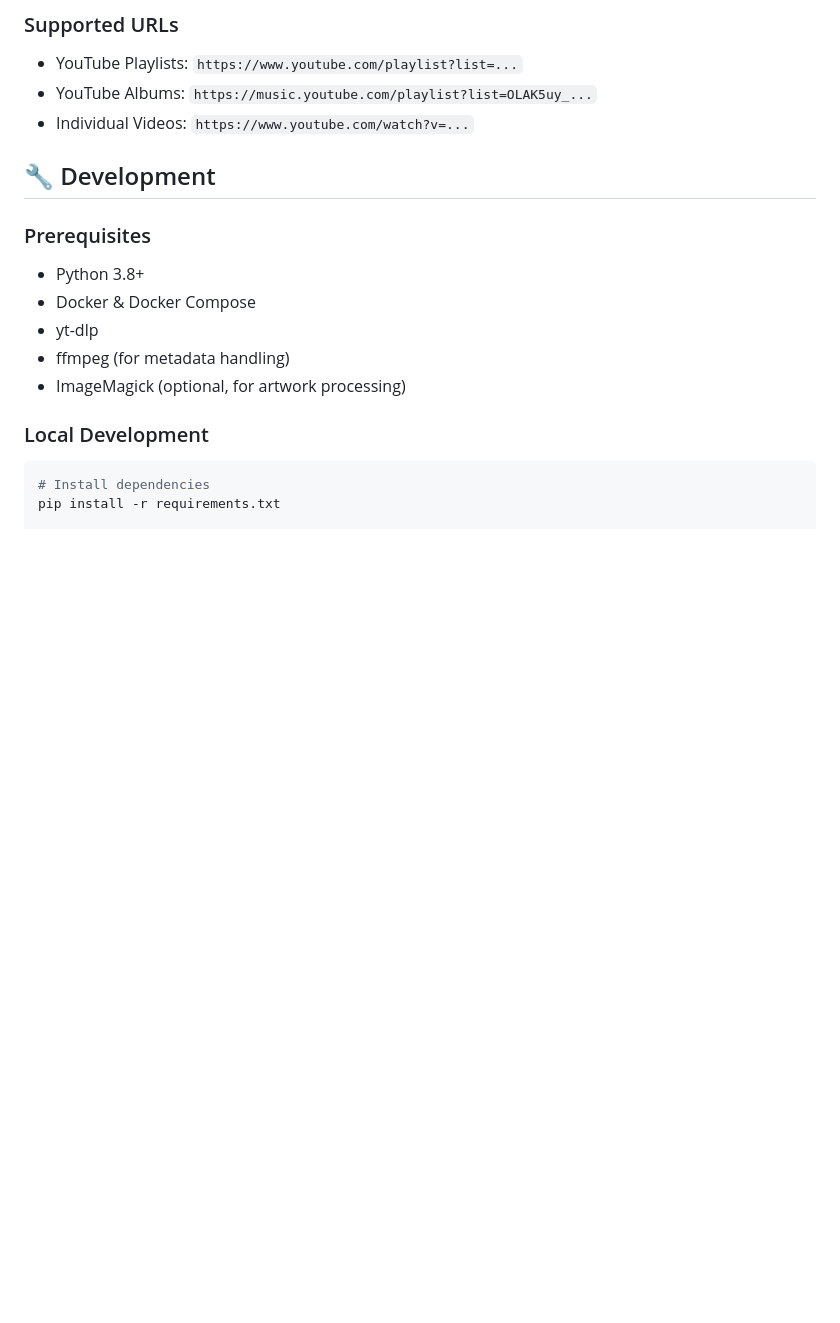
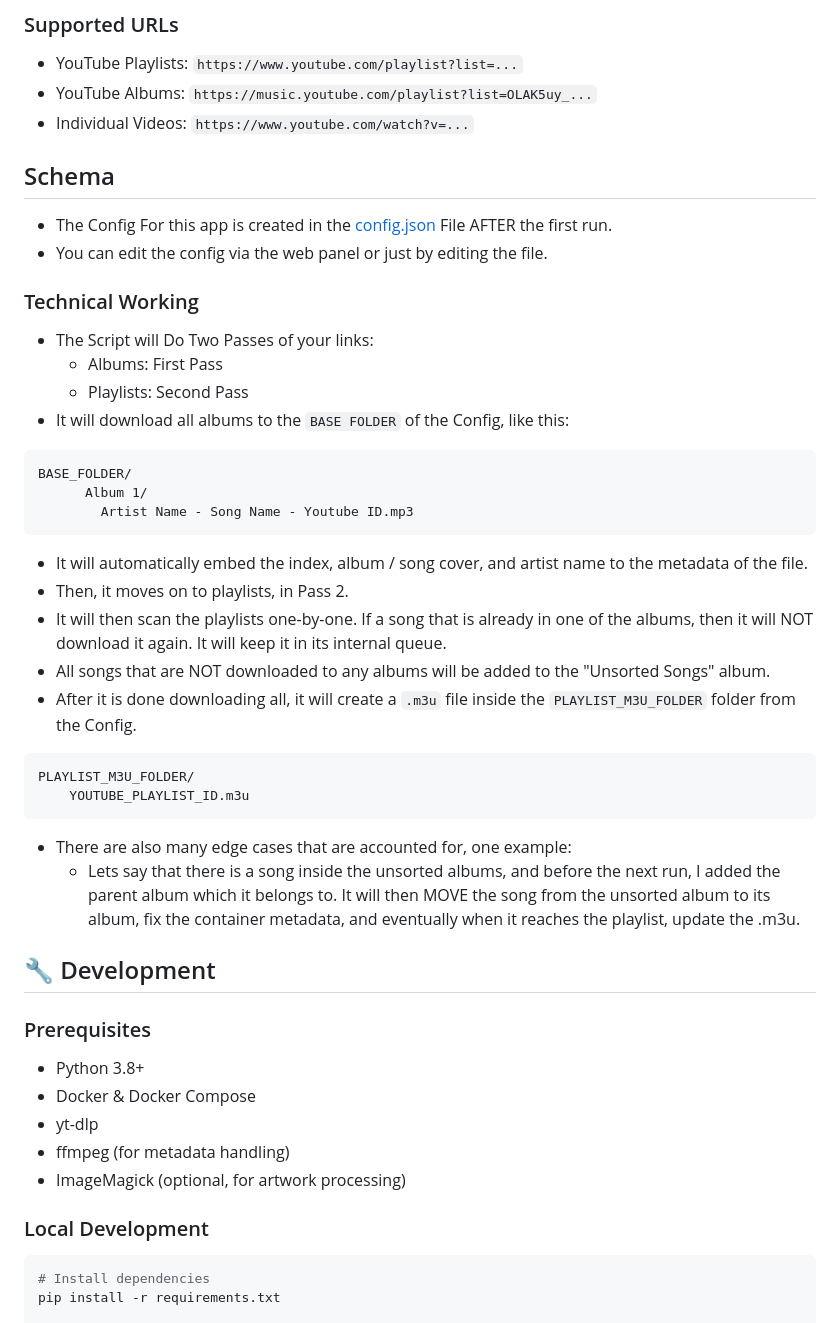
Before and after one commit to PranavVerma-droid/Synthwave, a Markdown page: README.md, the part around the change printed below. GitHub-like rendering; blank space fills up the shorter version.

Commit message:
Update: Added Technical Documentation

````diff
--- a/README.md
+++ b/README.md
@@ -123,6 +60,33 @@ Configuration is stored in `config.json` and can be managed through the web inte
 - YouTube Playlists: `https://www.youtube.com/playlist?list=...`
 - YouTube Albums: `https://music.youtube.com/playlist?list=OLAK5uy_...`
 - Individual Videos: `https://www.youtube.com/watch?v=...`
+
+
+## Schema
+- The Config For this app is created in the [config.json](config.json) File AFTER the first run.
+- You can edit the config via the web panel or just by editing the file.
+
+### Technical Working
+- The Script will Do Two Passes of your links:
+  - Albums: First Pass
+  - Playlists: Second Pass
+- It will download all albums to the `BASE FOLDER` of the Config, like this:
+```
+BASE_FOLDER/
+      Album 1/
+        Artist Name - Song Name - Youtube ID.mp3
+```
+- It will automatically embed the index, album / song cover, and artist name to the metadata of the file.
+- Then, it moves on to playlists, in Pass 2.
+- It will then scan the playlists one-by-one. If a song that is already in one of the albums, then it will NOT download it again. It will keep it in its internal queue.
+- All songs that are NOT downloaded to any albums will be added to the "Unsorted Songs" album.
+- After it is done downloading all, it will create a `.m3u` file inside the `PLAYLIST_M3U_FOLDER` folder from the Config.
+```
+PLAYLIST_M3U_FOLDER/
+    YOUTUBE_PLAYLIST_ID.m3u
+```
+- There are also many edge cases that are accounted for, one example:
+  - Lets say that there is a song inside the unsorted albums, and before the next run, I added the parent album which it belongs to. It will then MOVE the song from the unsorted album to its album, fix the container metadata, and eventually when it reaches the playlist, update the .m3u.
 
 ## 🔧 Development
 
````
Also changed, not shown: other parts of README.md (+0 -100 lines).
